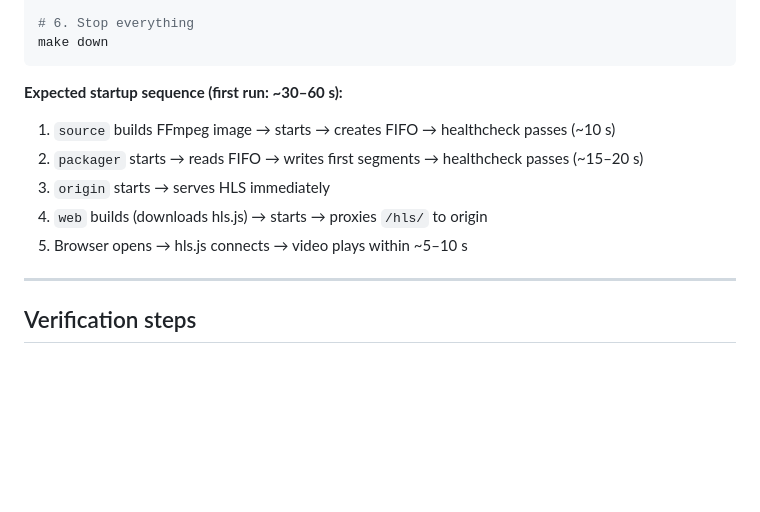
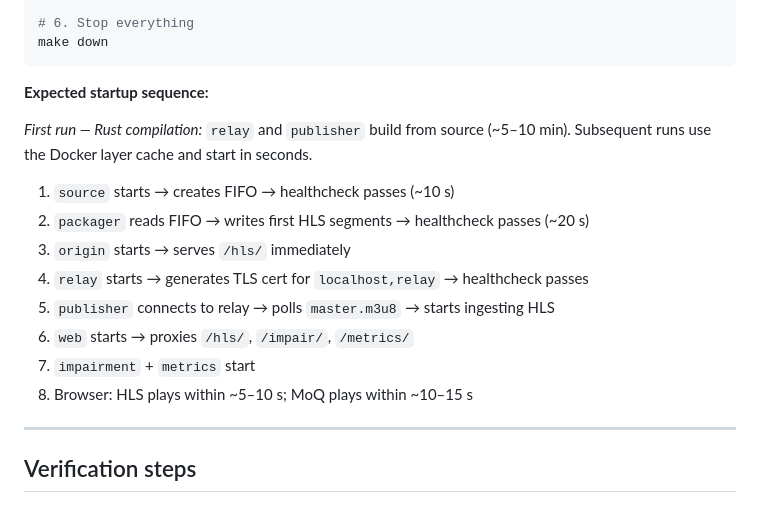
Before and after one commit to rvvind/moqompare-, a Markdown page: README.md, the part around one of its changes. GitHub-like rendering; blank space fills up the shorter version.

````diff
--- a/README.md
+++ b/README.md
@@ -99,13 +102,18 @@ make logs
 make down
 ```
 
-**Expected startup sequence (first run: ~30–60 s):**
+**Expected startup sequence:**
 
-1. `source` builds FFmpeg image → starts → creates FIFO → healthcheck passes (~10 s)
-2. `packager` starts → reads FIFO → writes first segments → healthcheck passes (~15–20 s)
-3. `origin` starts → serves HLS immediately
-4. `web` builds (downloads hls.js) → starts → proxies `/hls/` to origin
-5. Browser opens → hls.js connects → video plays within ~5–10 s
+*First run — Rust compilation:* `relay` and `publisher` build from source (~5–10 min). Subsequent runs use the Docker layer cache and start in seconds.
+
+1. `source` starts → creates FIFO → healthcheck passes (~10 s)
+2. `packager` reads FIFO → writes first HLS segments → healthcheck passes (~20 s)
+3. `origin` starts → serves `/hls/` immediately
+4. `relay` starts → generates TLS cert for `localhost,relay` → healthcheck passes
+5. `publisher` connects to relay → polls `master.m3u8` → starts ingesting HLS
+6. `web` starts → proxies `/hls/`, `/impair/`, `/metrics/`
+7. `impairment` + `metrics` start
+8. Browser: HLS plays within ~5–10 s; MoQ plays within ~10–15 s
 
 ---
 
````
Also changed, not shown: other parts of README.md (+88 -54 lines).
